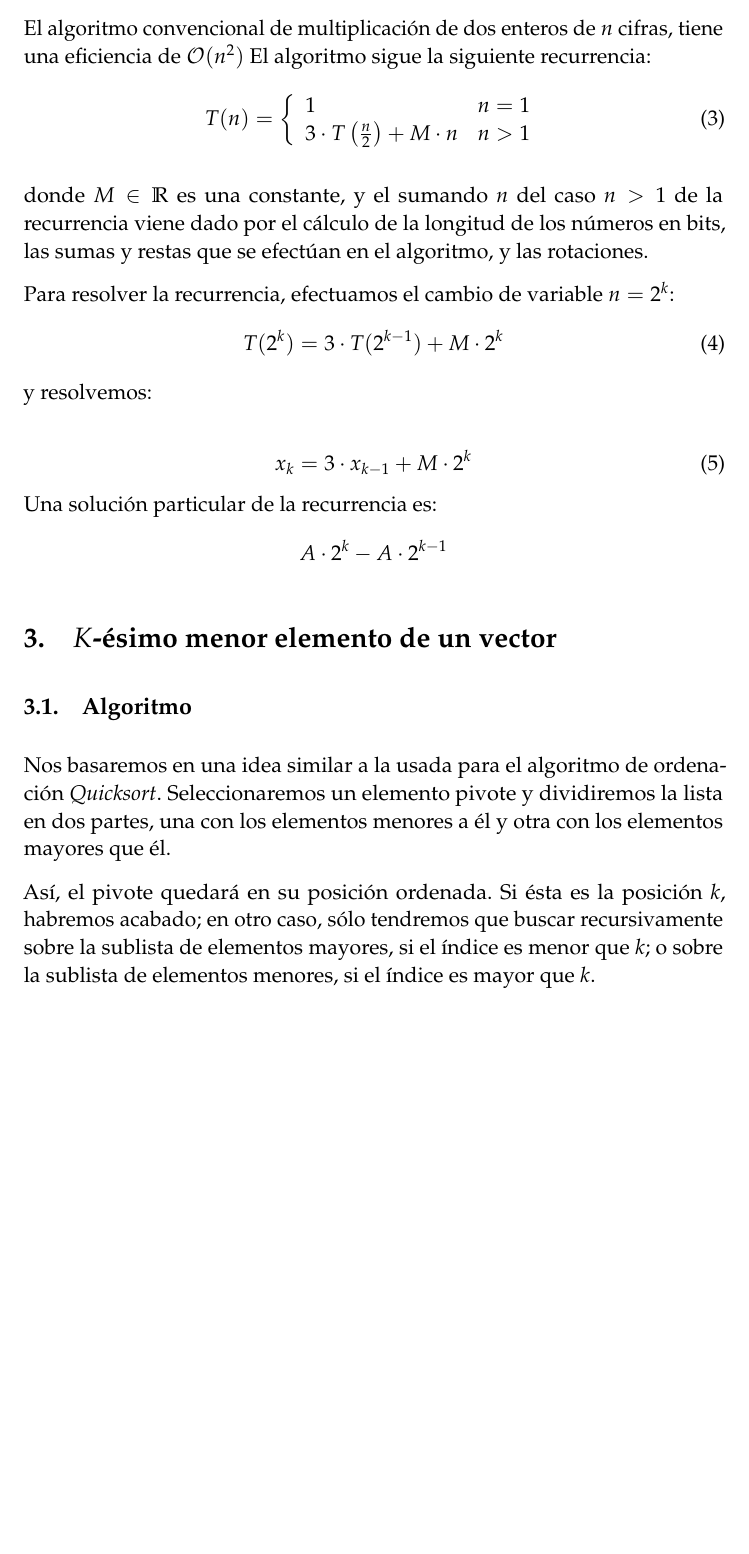
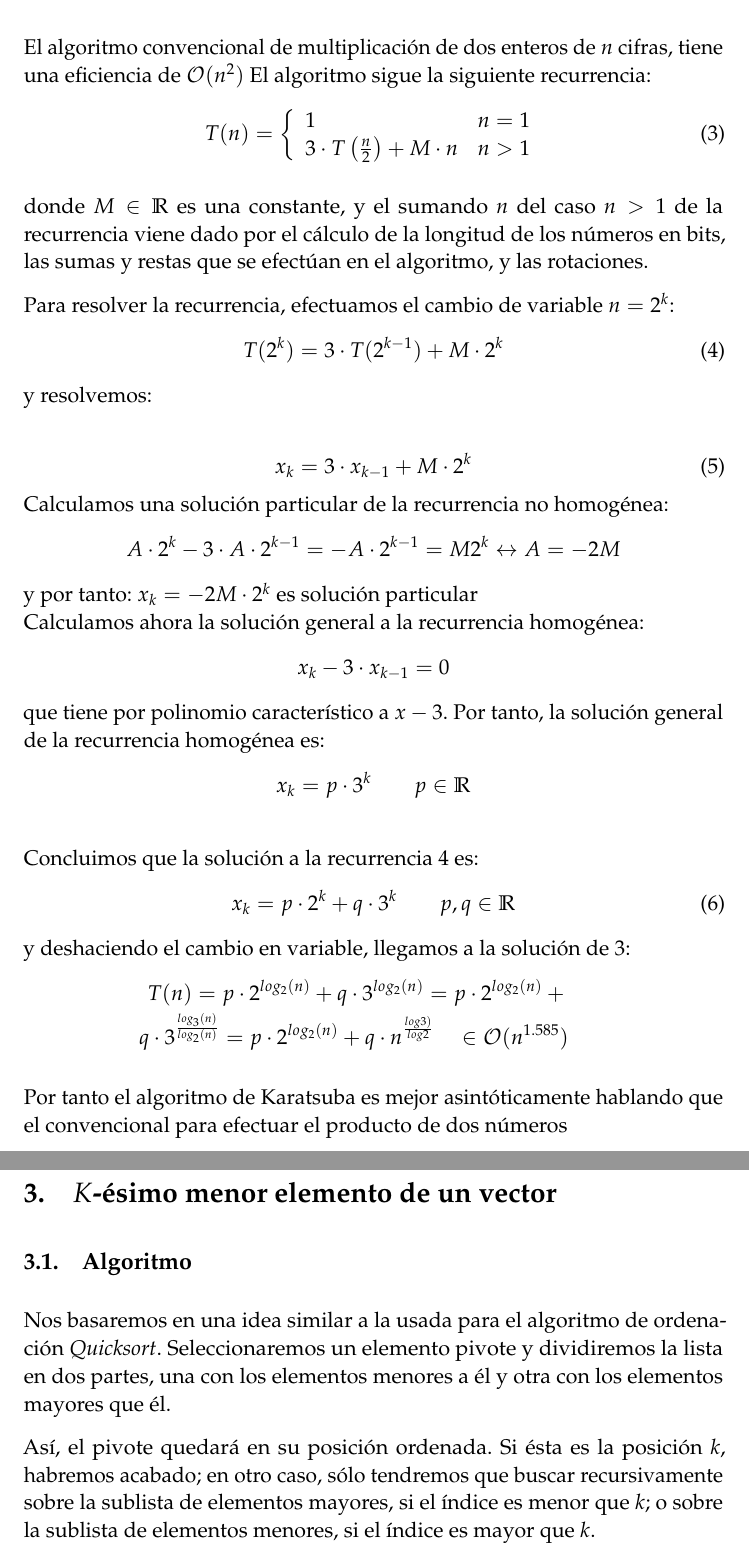
Before and after one commit to JCEntrena/Divide-y-Venceras, a LaTeX paper (tex/memoria.tex): part of page 4 of 10 before the commit and two parts of pages 4 and 5 of 10 after it, the two joined at a grey line, cut so that both start at the same text, the shorter picture padded with empty space. Compiled offline with pdfLaTeX.

Commit message:
karatsuba acabado (?)

```diff
--- a/tex/memoria.tex
+++ b/tex/memoria.tex
@@ -187,7 +187,7 @@ de los bits de un número entero $x$
 \subsection{Análisis de eficiencia}
 El algoritmo convencional de multiplicación de dos enteros de $n$ cifras, tiene una eficiencia de $\mathcal{O}(n^2)$
 El algoritmo sigue la siguiente recurrencia:
-\begin{equation}
+\begin{equation}\label{rec}
  T(n)=\left\lbrace
 	    \begin{array}{lr}
             1 & n=1\\
@@ -200,7 +200,7 @@ donde $M\in\mathbb{R}$ es una constante, y el sumando $n$ del caso $n>1$ de la r
 de la longitud de los números en bits, las sumas y restas que se efectúan en el algoritmo, y las rotaciones.
 
 Para resolver la recurrencia, efectuamos el cambio de variable $n=2^k$:
-\begin{equation}
+\begin{equation}\label{prodcv}
  T(2^k)=3\cdot T(2^{k-1}) + M\cdot 2^k
 \end{equation}
 y resolvemos:
@@ -208,8 +208,27 @@ y resolvemos:
 \begin{equation}
 x_k=3\cdot x_{k-1}+M\cdot 2^k
 \end{equation}
-Una solución particular de la recurrencia es:
-$$A\cdot 2^k - A \cdot 2^{k-1}$$
+Calculamos una solución particular de la recurrencia no homogénea:
+$$A\cdot 2^k - 3\cdot A \cdot 2^{k-1}=-A\cdot 2^{k-1}=M2^k \leftrightarrow A=-2M$$
+y por tanto: $x_k=-2M \cdot 2^k$ es solución particular\\
+Calculamos ahora la solución general a la recurrencia homogénea:
+$$ x_k-3\cdot x_{k-1}=0$$
+que tiene por polinomio característico a $x-3$. Por tanto, la solución general de la
+recurrencia homogénea es:
+$$ x_k= p\cdot 3^k\qquad p\in\mathbb{R}$$
+\\\
+Concluimos que la solución a la recurrencia \ref{prodcv} es:
+\begin{equation}
+x_k = p \cdot 2^k + q \cdot 3^k \qquad p,q \in \mathbb{R}
+\end{equation}
+y deshaciendo el cambio en variable, llegamos a la solución de \ref{rec}:
+\begin{eqnarray*}
+T(n)=p \cdot 2^{log_2(n)} + q \cdot 3^{log_2(n)} = p \cdot 2^{log_2(n)} +\\
+q \cdot 3^{\frac{log_3(n)}{log_2(n)}}=p \cdot 2^{log_2(n)} + q \cdot n^{\frac{log3)}{log2}} \quad \in \mathcal{O}(n^{1.585})
+\end{eqnarray*}
+
+Por tanto el algoritmo de Karatsuba es mejor asintóticamente hablando que el convencional para efectuar
+el producto de dos números
 
 \section {$K$-ésimo menor elemento de un vector}
   \subsection{Algoritmo}
```
